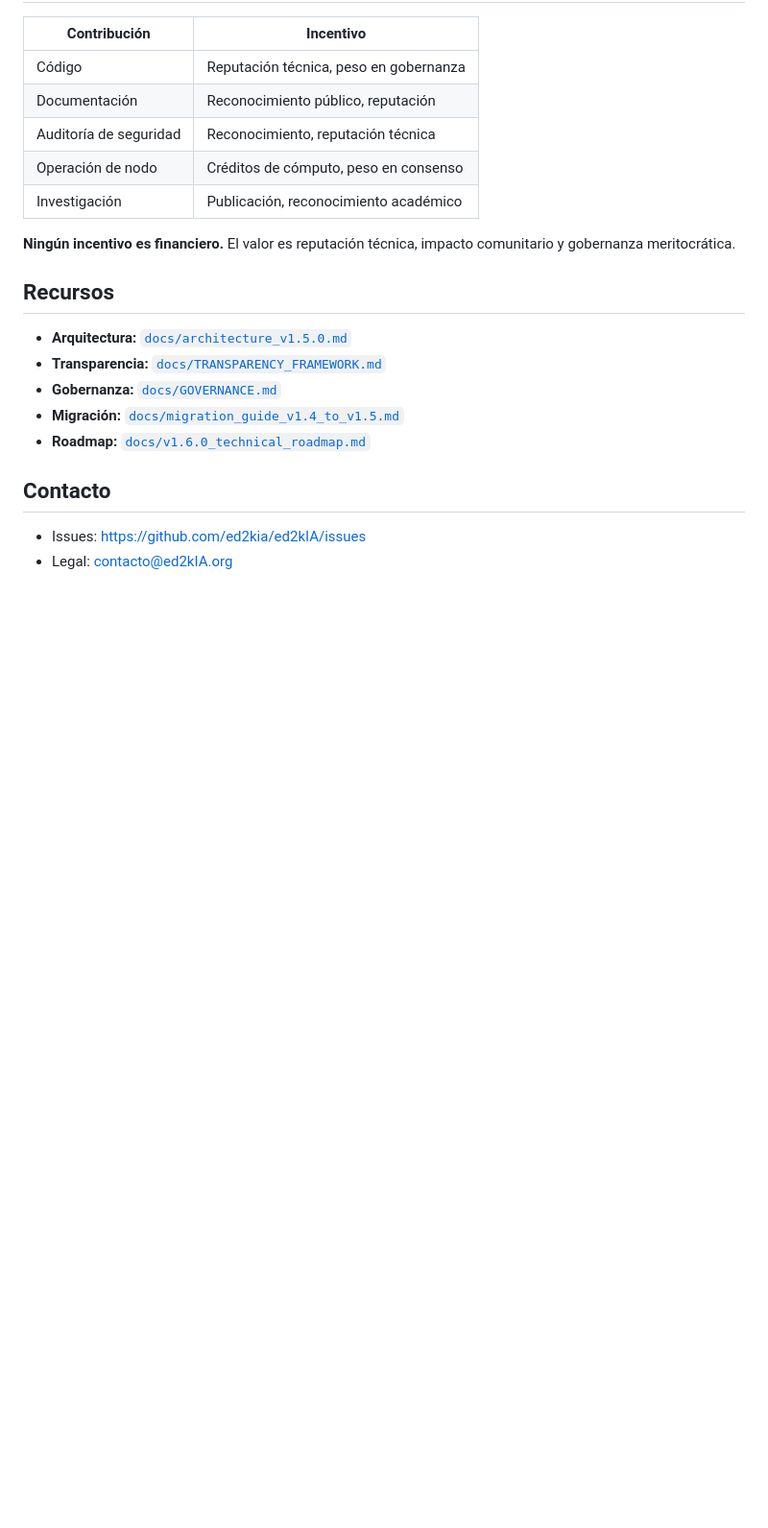
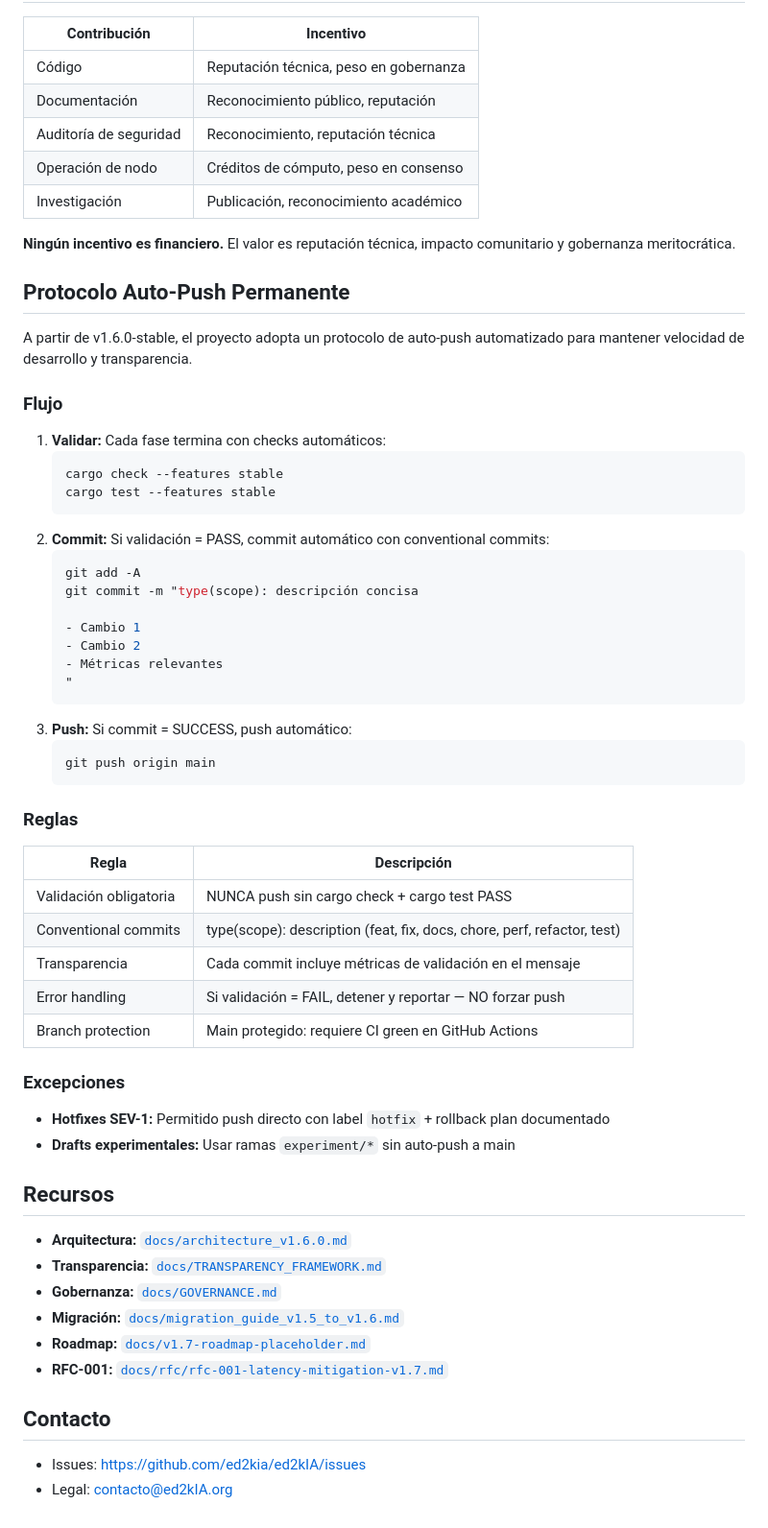
Before and after one commit to stuartemk/ed2kia, a Markdown page: CONTRIBUTING.md, the part around the change. Shown at 96% size. Drawn GitHub-style; blank space fills up the shorter version.

Commit message:
docs: FASE 24 continuous cycle and auto-push protocol

````diff
--- a/CONTRIBUTING.md
+++ b/CONTRIBUTING.md
@@ -184,13 +184,55 @@ Consulte [`docs/GOVERNANCE.md`](docs/GOVERNANCE.md) para detalles del sistema de
 
 **Ningún incentivo es financiero.** El valor es reputación técnica, impacto comunitario y gobernanza meritocrática.
 
+## Protocolo Auto-Push Permanente
+
+A partir de v1.6.0-stable, el proyecto adopta un protocolo de auto-push automatizado para mantener velocidad de desarrollo y transparencia.
+
+### Flujo
+
+1. **Validar:** Cada fase termina con checks automáticos:
+   ```bash
+   cargo check --features stable
+   cargo test --features stable
+   ```
+2. **Commit:** Si validación = PASS, commit automático con conventional commits:
+   ```bash
+   git add -A
+   git commit -m "type(scope): descripción concisa
+
+   - Cambio 1
+   - Cambio 2
+   - Métricas relevantes
+   "
+   ```
+3. **Push:** Si commit = SUCCESS, push automático:
+   ```bash
+   git push origin main
+   ```
+
+### Reglas
+
+| Regla | Descripción |
+|-------|-------------|
+| Validación obligatoria | NUNCA push sin cargo check + cargo test PASS |
+| Conventional commits | type(scope): description (feat, fix, docs, chore, perf, refactor, test) |
+| Transparencia | Cada commit incluye métricas de validación en el mensaje |
+| Error handling | Si validación = FAIL, detener y reportar — NO forzar push |
+| Branch protection | Main protegido: requiere CI green en GitHub Actions |
+
+### Excepciones
+
+- **Hotfixes SEV-1:** Permitido push directo con label `hotfix` + rollback plan documentado
+- **Drafts experimentales:** Usar ramas `experiment/*` sin auto-push a main
+
 ## Recursos
 
-- **Arquitectura:** [`docs/architecture_v1.5.0.md`](docs/architecture_v1.5.0.md)
+- **Arquitectura:** [`docs/architecture_v1.6.0.md`](docs/architecture_v1.6.0.md)
 - **Transparencia:** [`docs/TRANSPARENCY_FRAMEWORK.md`](docs/TRANSPARENCY_FRAMEWORK.md)
 - **Gobernanza:** [`docs/GOVERNANCE.md`](docs/GOVERNANCE.md)
-- **Migración:** [`docs/migration_guide_v1.4_to_v1.5.md`](docs/migration_guide_v1.4_to_v1.5.md)
-- **Roadmap:** [`docs/v1.6.0_technical_roadmap.md`](docs/v1.6.0_technical_roadmap.md)
+- **Migración:** [`docs/migration_guide_v1.5_to_v1.6.md`](docs/migration_guide_v1.5_to_v1.6.md)
+- **Roadmap:** [`docs/v1.7-roadmap-placeholder.md`](docs/v1.7-roadmap-placeholder.md)
+- **RFC-001:** [`docs/rfc/rfc-001-latency-mitigation-v1.7.md`](docs/rfc/rfc-001-latency-mitigation-v1.7.md)
 
 ## Contacto
 
````
Also changed, not shown: DAY1_OPERATIONS_PROMPT.md (+12 -0 lines), docs/sprint-v1.7-weekly-sync.md (added, +79 -0 lines).
